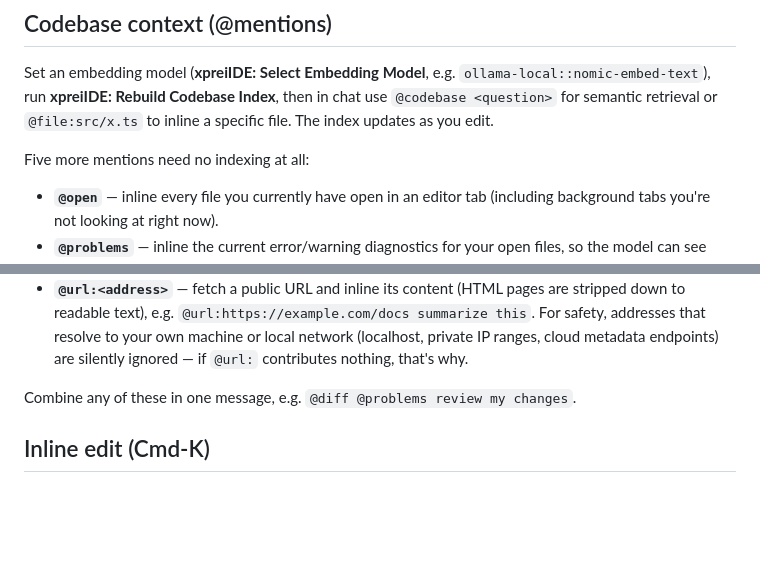
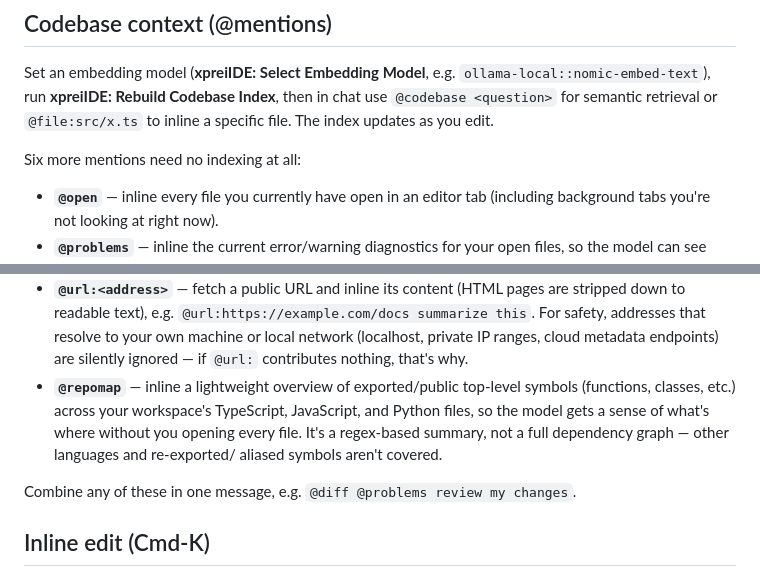
Before and after one commit to Babbros-Product/xprei-ide, a Markdown page: extensions/vscode/README.md, 2 parts joined by grey strips. Rendered like a GitHub page; blank space fills up the shorter version.

Commit message:
docs: document @repomap mention in both user-facing READMEs

```diff
--- a/extensions/vscode/README.md
+++ b/extensions/vscode/README.md
@@ -93,7 +93,7 @@ Set an embedding model (**xpreiIDE: Select Embedding Model**, e.g.
 in chat use `@codebase <question>` for semantic retrieval or `@file:src/x.ts` to
 inline a specific file. The index updates as you edit.
 
-Five more mentions need no indexing at all:
+Six more mentions need no indexing at all:
 - **`@open`** — inline every file you currently have open in an editor tab
   (including background tabs you're not looking at right now).
 - **`@problems`** — inline the current error/warning diagnostics for your
@@ -112,6 +112,12 @@ Five more mentions need no indexing at all:
   that resolve to your own machine or local network (localhost, private
   IP ranges, cloud metadata endpoints) are silently ignored — if `@url:`
   contributes nothing, that's why.
+- **`@repomap`** — inline a lightweight overview of exported/public
+  top-level symbols (functions, classes, etc.) across your workspace's
+  TypeScript, JavaScript, and Python files, so the model gets a sense of
+  what's where without you opening every file. It's a regex-based
+  summary, not a full dependency graph — other languages and re-exported/
+  aliased symbols aren't covered.
 
 Combine any of these in one message, e.g. `@diff @problems review my changes`.
 
```
Also changed, not shown: README.md (+4 -3 lines).
